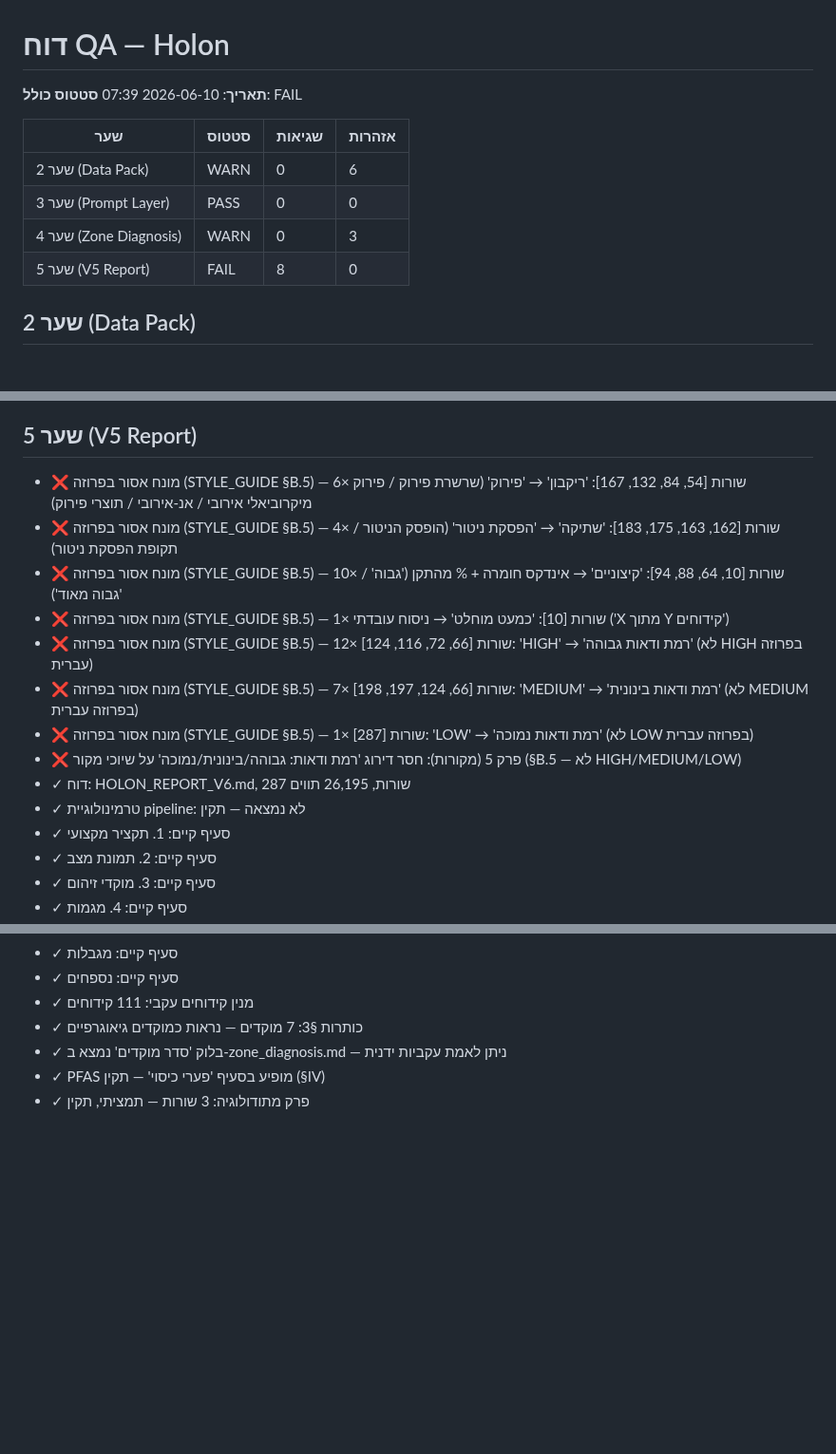
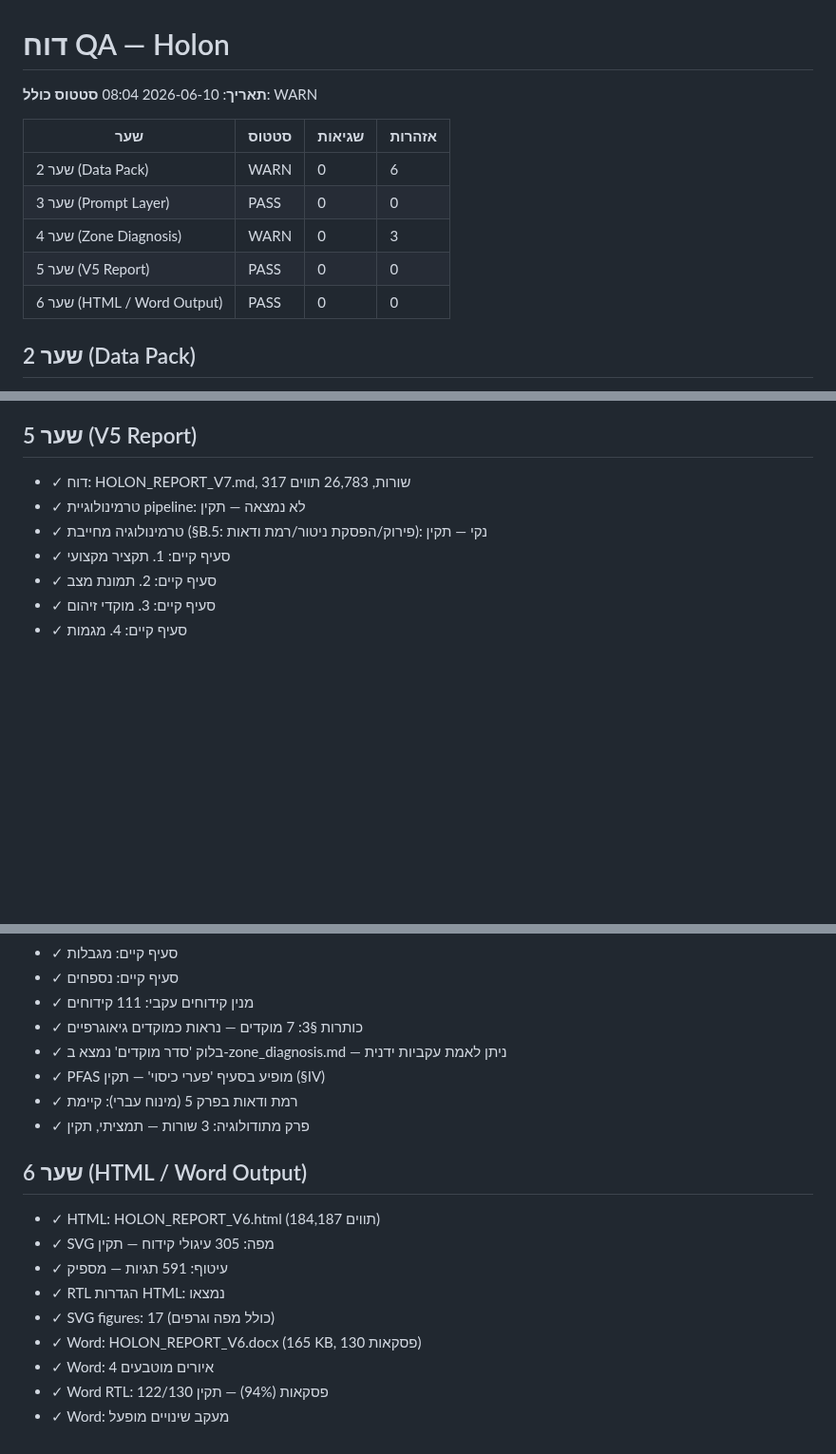
Before and after one commit to haimk-max/Industrial-Areas-Report, a Markdown page: Holon/output/QA_REPORT_2026-06-10.md, 3 parts joined by grey strips. Shown at 95% size. Rendered like a GitHub page; blank space fills up the shorter version.

Commit message:
[QA] Update QA report 2026-06-10 — all gates with V7
Final state after REQ #26:
  Gate 2 (Data): WARN — known issues (duplicate well IDs, disconnected series)
  Gate 3 (Prompt): PASS — templates + render layer OK
  Gate 4 (Diagnosis): WARN — diagnostic structure sound
  Gate 5 (Report): PASS — V7 meets all terminology rules
  Gate 6 (HTML): PASS — RTL, SVG, BDI tags verified

https://claude.ai/code/session_01VLoT2vE82jwapmUNCB4wRe

```diff
--- a/Holon/output/QA_REPORT_2026-06-10.md
+++ b/Holon/output/QA_REPORT_2026-06-10.md
@@ -1,13 +1,14 @@
 # דוח QA — Holon
-**תאריך**: 2026-06-10 07:39
-**סטטוס כולל**: FAIL
+**תאריך**: 2026-06-10 08:04
+**סטטוס כולל**: WARN
 
 | שער | סטטוס | שגיאות | אזהרות |
 |-----|--------|--------|--------|
 | שער 2 (Data Pack) | WARN | 0 | 6 |
 | שער 3 (Prompt Layer) | PASS | 0 | 0 |
 | שער 4 (Zone Diagnosis) | WARN | 0 | 3 |
-| שער 5 (V5 Report) | FAIL | 8 | 0 |
+| שער 5 (V5 Report) | PASS | 0 | 0 |
+| שער 6 (HTML / Word Output) | PASS | 0 | 0 |
 
 
 ## שער 2 (Data Pack)
@@ -52,16 +53,9 @@
 
 ## שער 5 (V5 Report)
 
-- ❌ מונח אסור בפרוזה (STYLE_GUIDE §B.5) — 6× שורות [54, 84, 132, 167]: 'ריקבון' → 'פירוק' (שרשרת פירוק / פירוק מיקרוביאלי אירובי / אנ-אירובי / תוצרי פירוק)
-- ❌ מונח אסור בפרוזה (STYLE_GUIDE §B.5) — 4× שורות [162, 163, 175, 183]: 'שתיקה' → 'הפסקת ניטור' (הופסק הניטור / תקופת הפסקת ניטור)
-- ❌ מונח אסור בפרוזה (STYLE_GUIDE §B.5) — 10× שורות [10, 64, 88, 94]: 'קיצוניים' → אינדקס חומרה + % מהתקן ('גבוה' / 'גבוה מאוד')
-- ❌ מונח אסור בפרוזה (STYLE_GUIDE §B.5) — 1× שורות [10]: 'כמעט מוחלט' → ניסוח עובדתי ('X מתוך Y קידוחים')
-- ❌ מונח אסור בפרוזה (STYLE_GUIDE §B.5) — 12× שורות [66, 72, 116, 124]: 'HIGH' → 'רמת ודאות גבוהה' (לא HIGH בפרוזה עברית)
-- ❌ מונח אסור בפרוזה (STYLE_GUIDE §B.5) — 7× שורות [66, 124, 197, 198]: 'MEDIUM' → 'רמת ודאות בינונית' (לא MEDIUM בפרוזה עברית)
-- ❌ מונח אסור בפרוזה (STYLE_GUIDE §B.5) — 1× שורות [287]: 'LOW' → 'רמת ודאות נמוכה' (לא LOW בפרוזה עברית)
-- ❌ פרק 5 (מקורות): חסר דירוג 'רמת ודאות: גבוהה/בינונית/נמוכה' על שיוכי מקור (§B.5 — לא HIGH/MEDIUM/LOW)
-- ✓ דוח: HOLON_REPORT_V6.md, 287 שורות, 26,195 תווים
+- ✓ דוח: HOLON_REPORT_V7.md, 317 שורות, 26,783 תווים
 - ✓ טרמינולוגיית pipeline: לא נמצאה — תקין
+- ✓ טרמינולוגיה מחייבת (§B.5: פירוק/הפסקת ניטור/רמת ודאות): נקי — תקין
 - ✓ סעיף קיים: 1. תקציר מקצועי
 - ✓ סעיף קיים: 2. תמונת מצב
 - ✓ סעיף קיים: 3. מוקדי זיהום
@@ -75,4 +69,17 @@
 - ✓ כותרות §3: 7 מוקדים — נראות כמוקדים גיאוגרפיים
 - ✓ בלוק 'סדר מוקדים' נמצא ב-zone_diagnosis.md — ניתן לאמת עקביות ידנית
 - ✓ PFAS מופיע בסעיף 'פערי כיסוי' — תקין (§IV)
+- ✓ רמת ודאות בפרק 5 (מינוח עברי): קיימת
 - ✓ פרק מתודולוגיה: 3 שורות — תמציתי, תקין
+
+## שער 6 (HTML / Word Output)
+
+- ✓ HTML: HOLON_REPORT_V6.html (184,187 תווים)
+- ✓ SVG מפה: 305 עיגולי קידוח — תקין
+- ✓ <bdi> עיטוף: 591 תגיות — מספיק
+- ✓ RTL הגדרות HTML: נמצאו
+- ✓ SVG figures: 17 (כולל מפה וגרפים)
+- ✓ Word: HOLON_REPORT_V6.docx (165 KB, 130 פסקאות)
+- ✓ Word: 4 איורים מוטבעים
+- ✓ Word RTL: 122/130 פסקאות (94%) — תקין
+- ✓ Word: מעקב שינויים מופעל
```
